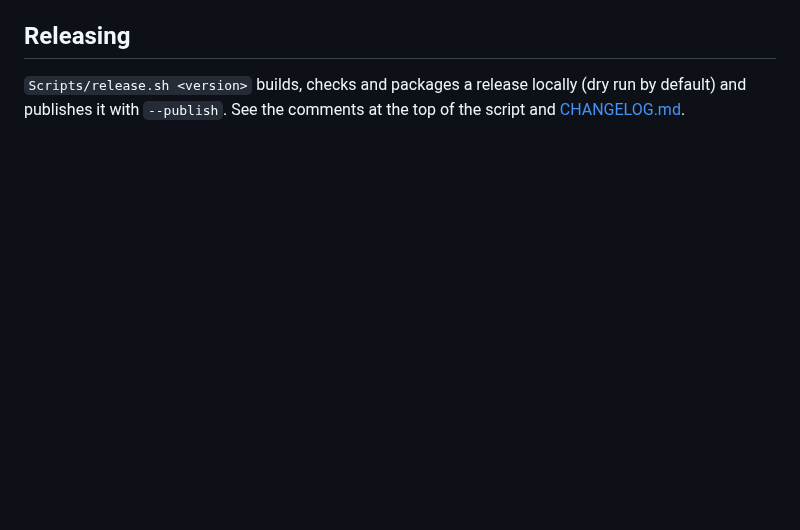
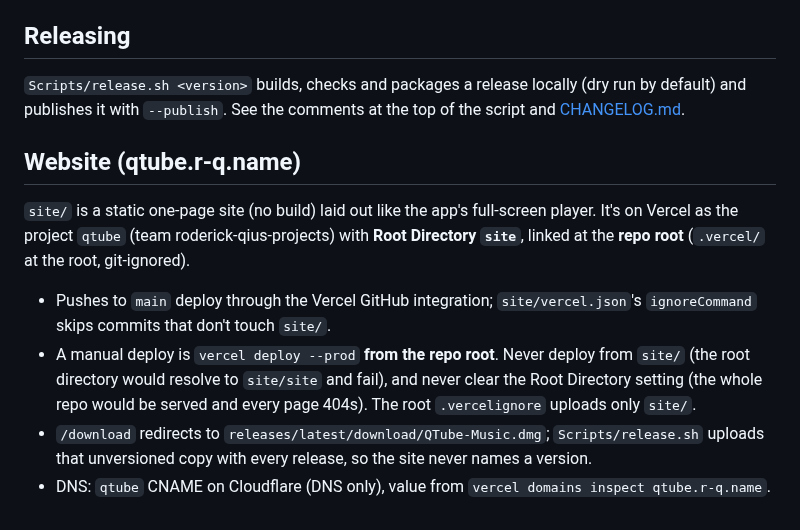
Before and after one commit to RoderickQiu/qtube-music, a Markdown page: docs/development.md, the part around the change. Rendered like a GitHub page; blank space fills up the shorter version.

```diff
--- a/docs/development.md
+++ b/docs/development.md
@@ -170,3 +170,18 @@ the lyrics test fixtures hold short excerpts only (at most 8 lines per song, see
 
 `Scripts/release.sh <version>` builds, checks and packages a release locally (dry run by default) and publishes it
 with `--publish`. See the comments at the top of the script and [CHANGELOG.md](../CHANGELOG.md).
+
+## Website (qtube.r-q.name)
+
+`site/` is a static one-page site (no build) laid out like the app's full-screen player. It's on Vercel as the
+project `qtube` (team roderick-qius-projects) with **Root Directory `site`**, linked at the **repo root**
+(`.vercel/` at the root, git-ignored).
+
+- Pushes to `main` deploy through the Vercel GitHub integration; `site/vercel.json`'s `ignoreCommand` skips commits
+  that don't touch `site/`.
+- A manual deploy is `vercel deploy --prod` **from the repo root**. Never deploy from `site/` (the root directory
+  would resolve to `site/site` and fail), and never clear the Root Directory setting (the whole repo would be served
+  and every page 404s). The root `.vercelignore` uploads only `site/`.
+- `/download` redirects to `releases/latest/download/QTube-Music.dmg`; `Scripts/release.sh` uploads that unversioned
+  copy with every release, so the site never names a version.
+- DNS: `qtube` CNAME on Cloudflare (DNS only), value from `vercel domains inspect qtube.r-q.name`.
```
Also changed, not shown: README.md (+22 -19 lines), site/img/apple-touch-icon.png (added), site/img/favicon-64.png (added), site/img/icon-512.png (added), site/img/og.png (added), 8 other files.
